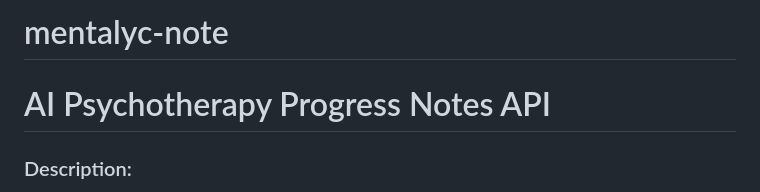
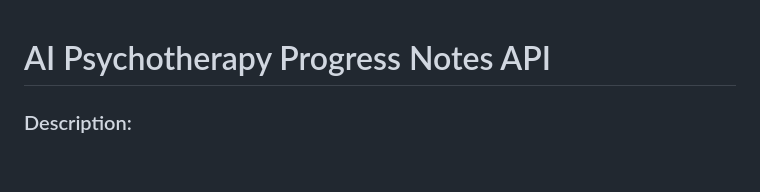
Before and after one commit to danielAdama/mentalyc-note, a Markdown page: README.md, the part around the change. GitHub-like rendering; blank space fills up the shorter version.

```diff
--- a/README.md
+++ b/README.md
@@ -1,4 +1,3 @@
-# mentalyc-note
 # AI Psychotherapy Progress Notes API
 
 ### Description:
```
